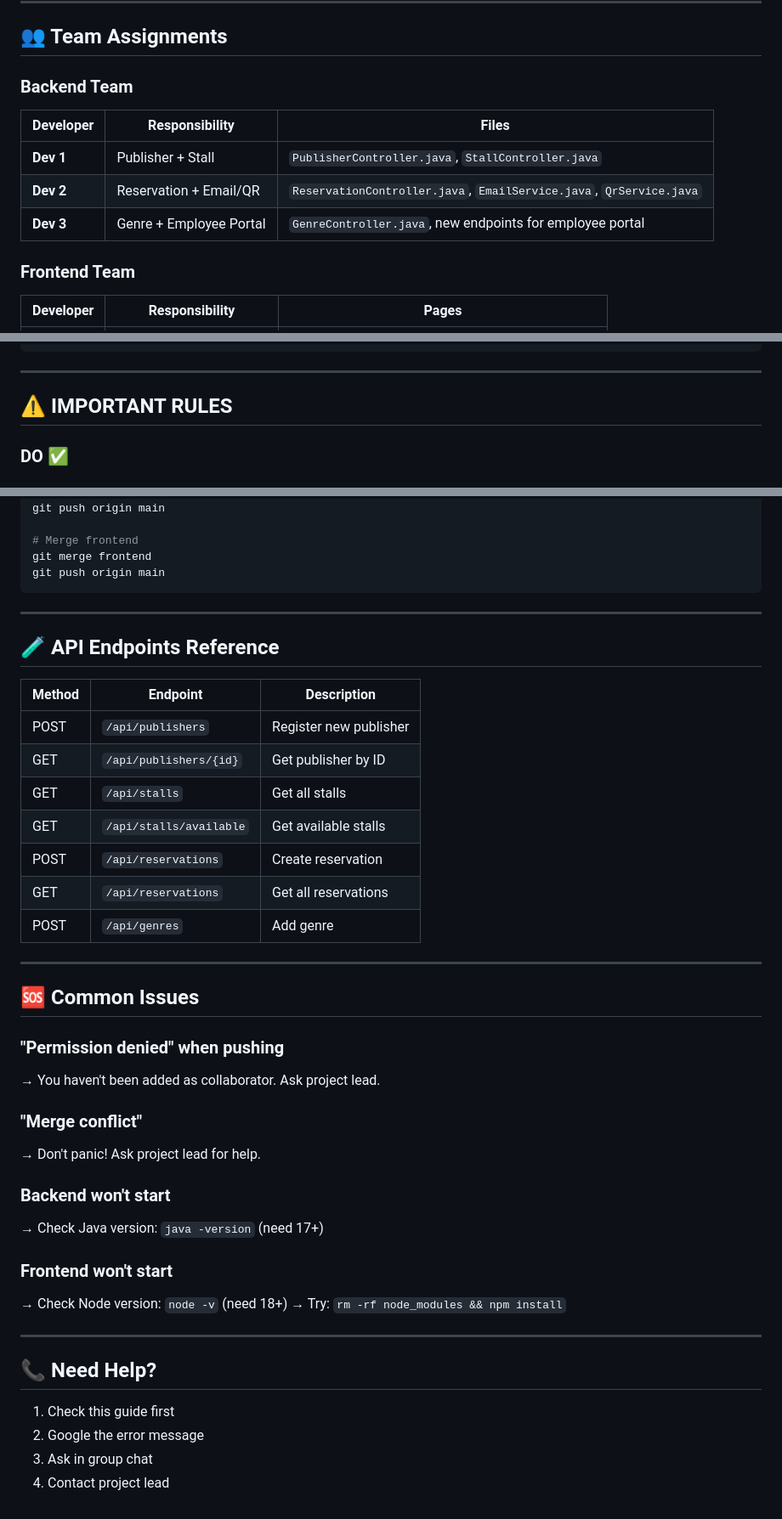
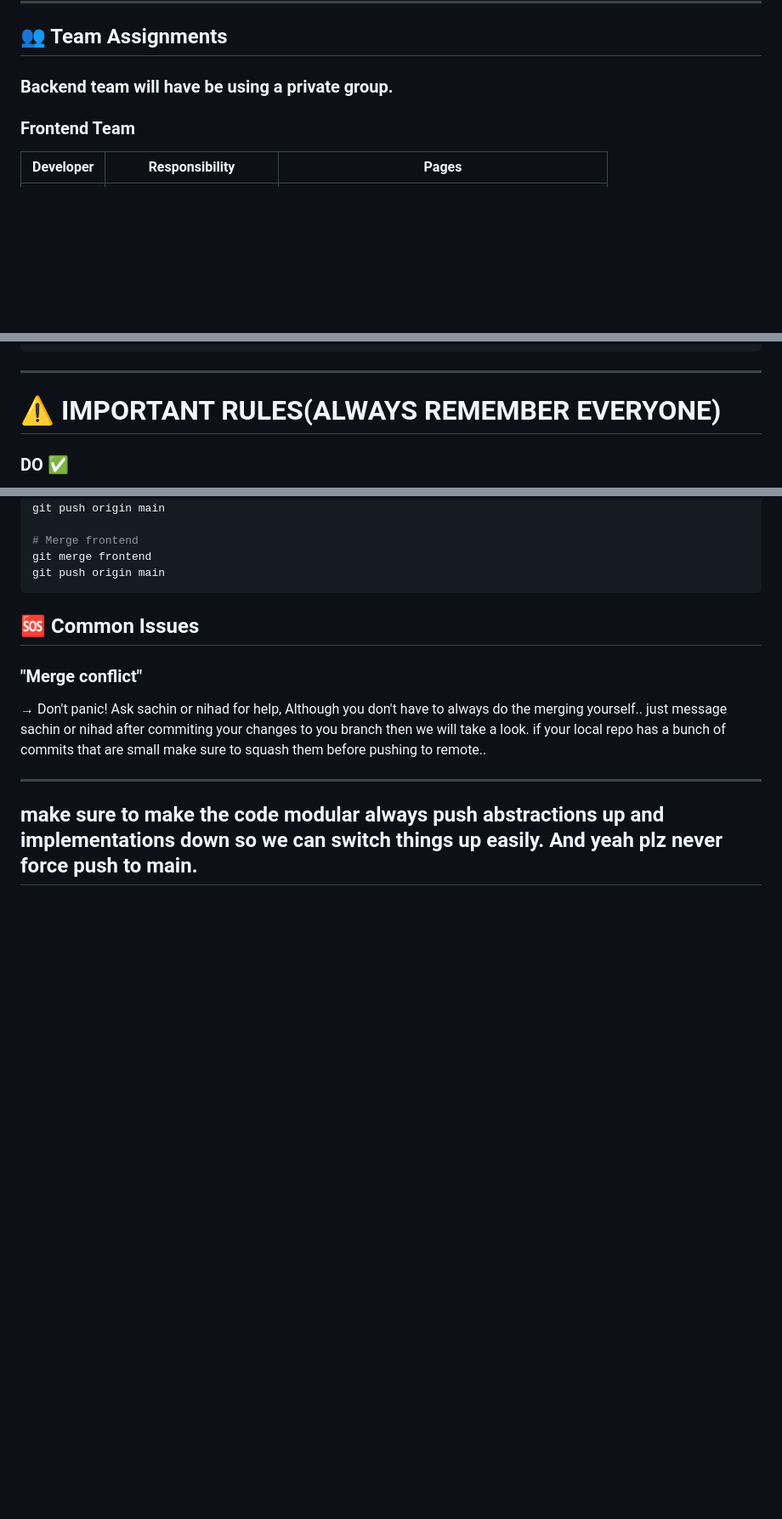
Before and after one commit to StereoSachiiii/SA_PROJECT_V1, a Markdown page: CONTRIBUTING.md, 3 parts joined by grey strips. Shown at 85% size. Drawn GitHub-style; blank space fills up the shorter version.

Commit message:
Revise CONTRIBUTING.md for clarity and updates
Updated team collaboration guide with new instructions and clarifications.

````diff
--- a/CONTRIBUTING.md
+++ b/CONTRIBUTING.md
@@ -80,12 +83,7 @@ src/
 
 ## 👥 Team Assignments
 
-### Backend Team
-| Developer | Responsibility | Files |
-|-----------|----------------|-------|
-| **Dev 1** | Publisher + Stall | `PublisherController.java`, `StallController.java` |
-| **Dev 2** | Reservation + Email/QR | `ReservationController.java`, `EmailService.java`, `QrService.java` |
-| **Dev 3** | Genre + Employee Portal | `GenreController.java`, new endpoints for employee portal |
+### Backend team will have be using a private group.
 
 ### Frontend Team
 | Developer | Responsibility | Pages |
@@ -143,7 +143,7 @@ Update: change max stalls from 3 to 5
 
 ---
 
-## ⚠️ IMPORTANT RULES
+# ⚠️ IMPORTANT RULES(ALWAYS REMEMBER EVERYONE)
 
 ### DO ✅
 - Pull before starting work each day
@@ -177,42 +177,16 @@ git merge frontend
 git push origin main
 ```
 
----
 
-## 🧪 API Endpoints Reference
 
-| Method | Endpoint | Description |
-|--------|----------|-------------|
-| POST | `/api/publishers` | Register new publisher |
-| GET | `/api/publishers/{id}` | Get publisher by ID |
-| GET | `/api/stalls` | Get all stalls |
-| GET | `/api/stalls/available` | Get available stalls |
-| POST | `/api/reservations` | Create reservation |
-| GET | `/api/reservations` | Get all reservations |
-| POST | `/api/genres` | Add genre |
+## 🆘 Common Issues
+
+
+### "Merge conflict"
+→ Don't panic! Ask sachin or nihad  for help, Although you don't have to always do the merging yourself.. just message sachin or nihad after commiting your changes to you branch then we will take a look.
+if your local repo has a bunch of commits that are small make sure to squash them before pushing to remote..
+
 
 ---
 
-## 🆘 Common Issues
-
-### "Permission denied" when pushing
-→ You haven't been added as collaborator. Ask project lead.
-
-### "Merge conflict"
-→ Don't panic! Ask project lead for help.
-
-### Backend won't start
-→ Check Java version: `java -version` (need 17+)
-
-### Frontend won't start
-→ Check Node version: `node -v` (need 18+)
-→ Try: `rm -rf node_modules && npm install`
-
----
-
-## 📞 Need Help?
-
-1. Check this guide first
-2. Google the error message
-3. Ask in group chat
-4. Contact project lead
+## make sure to make the code modular always push abstractions up and implementations down so we can switch things up easily. And yeah plz never force push to main.
````
Also changed, not shown: other parts of CONTRIBUTING.md (+7 -2 lines).
